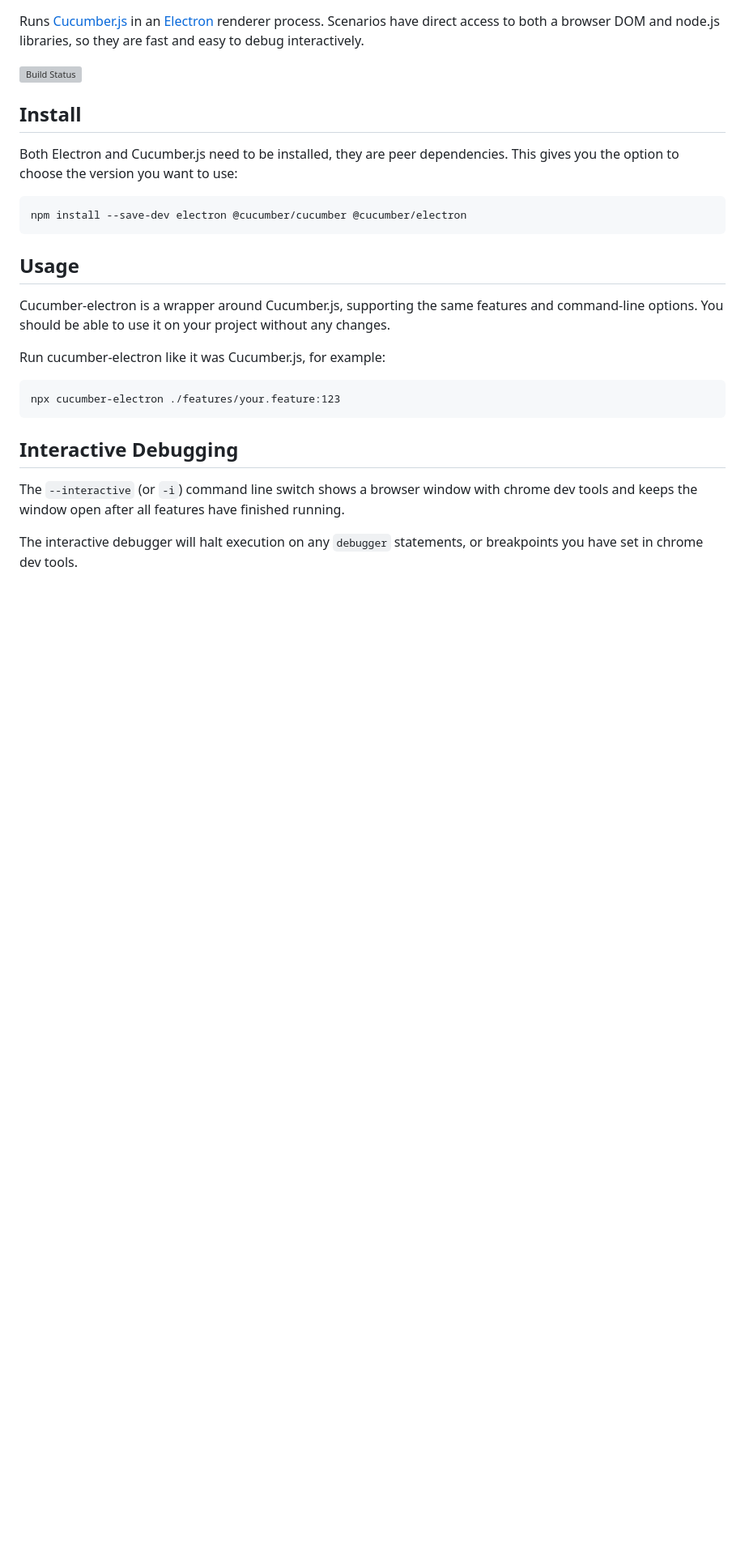
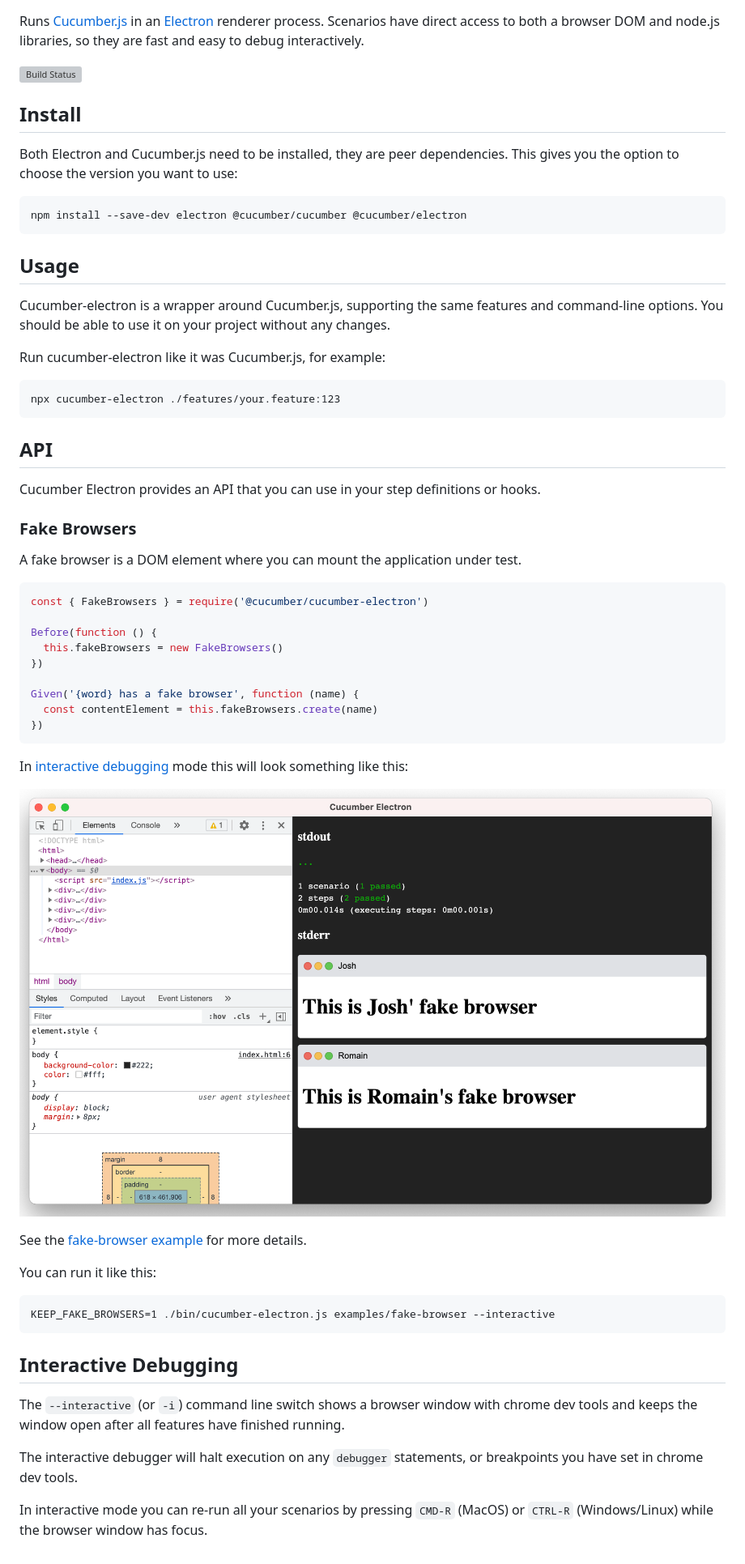
Before and after one commit to cucumber/cucumber-electron, a Markdown page: README.md, the part around the change. Shown: that part at 81% size. Drawn GitHub-style; pictures changed too: docs/images/fake-browser.png (added); blank space fills up the shorter version; grey boxes are pictures that could not be loaded.

Commit message:
Add API with support for fake browsers

````diff
--- a/README.md
+++ b/README.md
@@ -21,6 +21,35 @@ Run cucumber-electron like it was Cucumber.js, for example:
 
     npx cucumber-electron ./features/your.feature:123
 
+## API
+
+Cucumber Electron provides an API that you can use in your step definitions or hooks.
+
+### Fake Browsers
+
+A fake browser is a DOM element where you can mount the application under test.
+
+```javascript
+const { FakeBrowsers } = require('@cucumber/cucumber-electron')
+
+Before(function () {
+  this.fakeBrowsers = new FakeBrowsers()
+})
+
+Given('{word} has a fake browser', function (name) {
+  const contentElement = this.fakeBrowsers.create(name)
+})
+```
+
+In [interactive debugging](#interactive-debugging) mode this will look something like this:
+
+![Fake Browsers](docs/images/fake-browser.png)
+
+See the [fake-browser example](examples/fake-browser) for more details.
+
+You can run it like this:
+
+    KEEP_FAKE_BROWSERS=1 ./bin/cucumber-electron.js examples/fake-browser --interactive
 
 ## Interactive Debugging
 
@@ -28,3 +57,6 @@ The `--interactive` (or `-i`) command line switch shows a browser window with ch
 the window open after all features have finished running.
 
 The interactive debugger will halt execution on any `debugger` statements, or breakpoints you have set in chrome dev tools.
+
+In interactive mode you can re-run all your scenarios by pressing `CMD-R` (MacOS) or `CTRL-R` (Windows/Linux)
+while the browser window has focus.
````
Also changed, not shown: CHANGELOG.md (+5 -0 lines), 7 other files.
